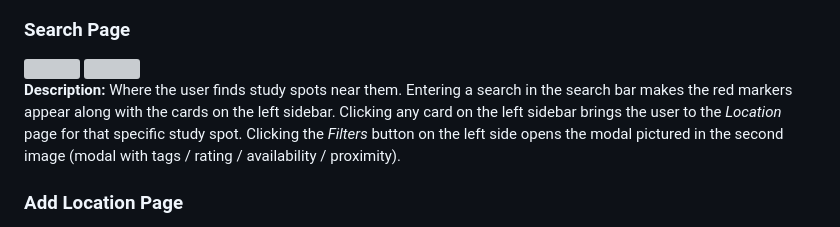
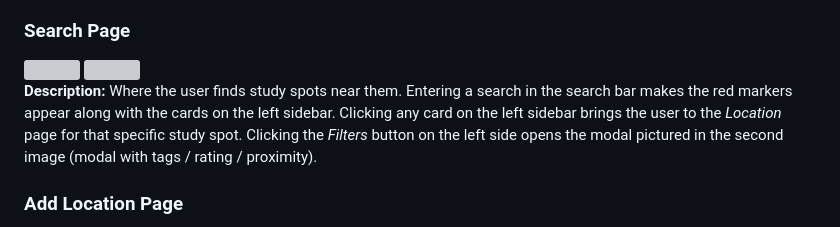
Before and after one commit to ryanjohnsen/goodsits, a Markdown page: README.md, the part around the change. GitHub-like rendering; grey boxes are pictures that could not be loaded.

```diff
--- a/README.md
+++ b/README.md
@@ -48,7 +48,7 @@ a location, search, or login/logout.
 <img src="/websiteScreenshots/searchPage.png" height=400px width=600px>
 <img src="/websiteScreenshots/searchFilterPage.png" height=400px width=600px>
 
-**Description:**  Where the user finds study spots near them. Entering a search in the search bar makes the red markers appear along with the cards on the left sidebar. Clicking any card on the left sidebar brings the user to the *Location* page for that specific study spot. Clicking the *Filters* button on the left side opens the modal pictured in the second image (modal with tags / rating / availability / proximity).
+**Description:**  Where the user finds study spots near them. Entering a search in the search bar makes the red markers appear along with the cards on the left sidebar. Clicking any card on the left sidebar brings the user to the *Location* page for that specific study spot. Clicking the *Filters* button on the left side opens the modal pictured in the second image (modal with tags / rating / proximity).
 
 ### Add Location Page
 
```
